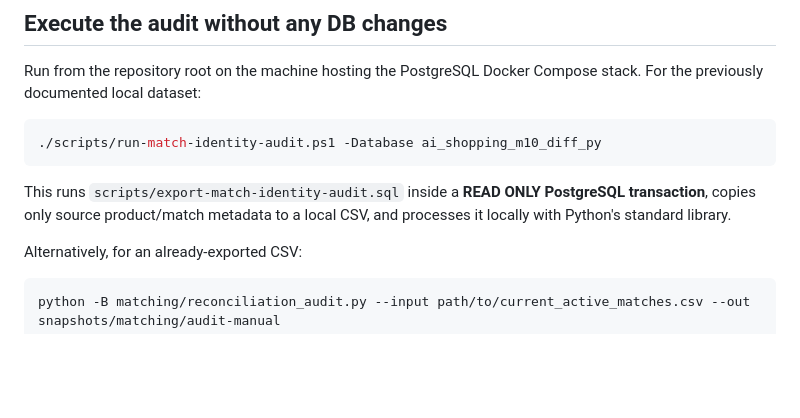
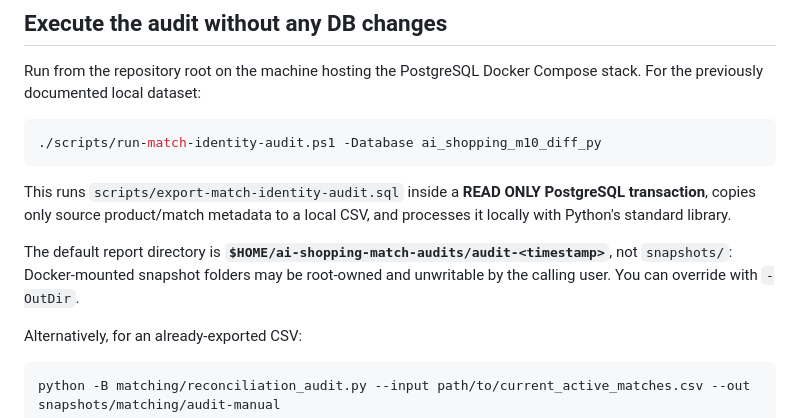
Before and after one commit to Dzikle/Ai-Shopping, a Markdown page: docs/milestones/match-reconciliation-preflight.md, the part around the change. Drawn GitHub-style; blank space fills up the shorter version.

Commit message:
docs(audit): clarify user-writable output location and Docker permissions

````diff
--- a/docs/milestones/match-reconciliation-preflight.md
+++ b/docs/milestones/match-reconciliation-preflight.md
@@ -20,6 +20,8 @@ Run from the repository root on the machine hosting the PostgreSQL Docker Compos
 ```
 
 This runs `scripts/export-match-identity-audit.sql` inside a **READ ONLY PostgreSQL transaction**, copies only source product/match metadata to a local CSV, and processes it locally with Python's standard library.
+
+The default report directory is **`$HOME/ai-shopping-match-audits/audit-<timestamp>`**, not `snapshots/`: Docker-mounted snapshot folders may be root-owned and unwritable by the calling user. You can override with `-OutDir`.
 
 Alternatively, for an already-exported CSV:
 
````
